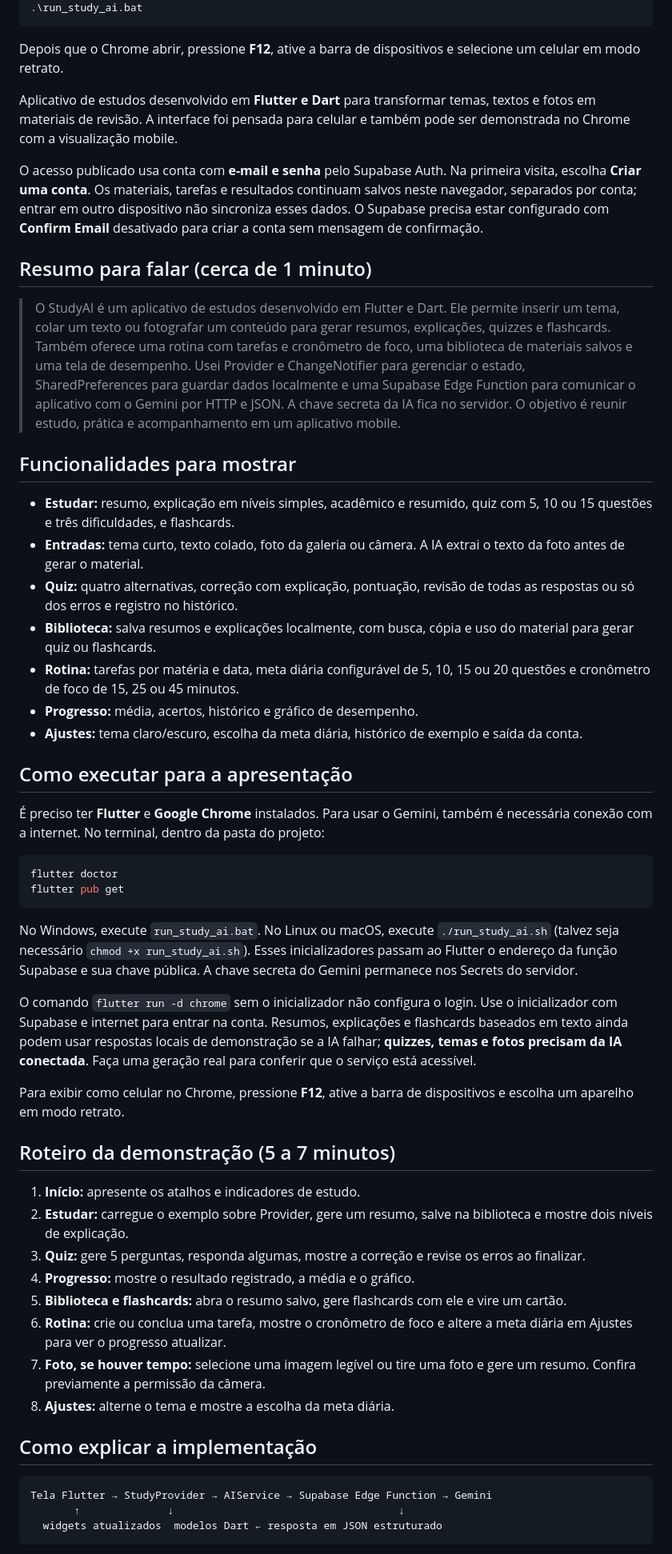
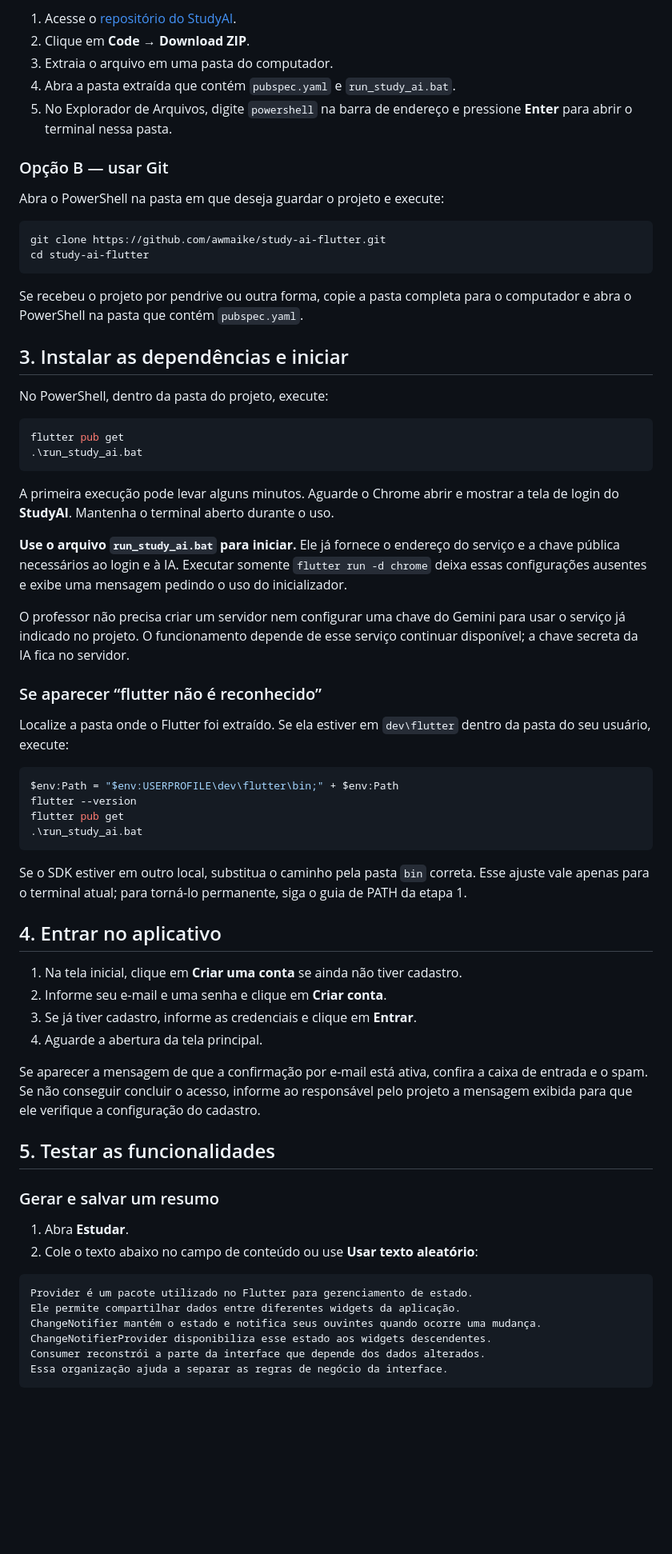
Before and after one commit to awmaike/study-ai, a Markdown page: README.md, the part around one of its changes. Shown at 80% size. Drawn GitHub-style; blank space fills up the shorter version.

Commit message:
docs: transforma README em tutorial de uso na universidade

````diff
--- a/README.md
+++ b/README.md
@@ -21,57 +67,70 @@ $env:Path = 'C:\Users\maike.weber\Documents\dev_flutter\flutter\bin;' + $env:Pat
+1. Acesse o [repositório do StudyAI](https://github.com/awmaike/study-ai-flutter).
+2. Clique em **Code → Download ZIP**.
+3. Extraia o arquivo em uma pasta do computador.
+4. Abra a pasta extraída que contém `pubspec.yaml` e `run_study_ai.bat`.
+5. No Explorador de Arquivos, digite `powershell` na barra de endereço e pressione **Enter** para abrir o terminal nessa pasta.
+
+### Opção B — usar Git
+
+Abra o PowerShell na pasta em que deseja guardar o projeto e execute:
+
+```powershell
+git clone https://github.com/awmaike/study-ai-flutter.git
+cd study-ai-flutter
+```
+
+Se recebeu o projeto por pendrive ou outra forma, copie a pasta completa para o computador e abra o PowerShell na pasta que contém `pubspec.yaml`.
+
+## 3. Instalar as dependências e iniciar
+
+No PowerShell, dentro da pasta do projeto, execute:
+
+```powershell
+flutter pub get
 .\run_study_ai.bat
 ```
 
-Depois que o Chrome abrir, pressione **F12**, ative a barra de dispositivos e selecione um celular em modo retrato.
+A primeira execução pode levar alguns minutos. Aguarde o Chrome abrir e mostrar a tela de login do **StudyAI**. Mantenha o terminal aberto durante o uso.
 
-Aplicativo de estudos desenvolvido em **Flutter e Dart** para transformar temas, textos e fotos em materiais de revisão. A interface foi pensada para celular e também pode ser demonstrada no Chrome com a visualização mobile.
+**Use o arquivo `run_study_ai.bat` para iniciar.** Ele já fornece o endereço do serviço e a chave pública necessários ao login e à IA. Executar somente `flutter run -d chrome` deixa essas configurações ausentes e exibe uma mensagem pedindo o uso do inicializador.
 
-O acesso publicado usa conta com **e-mail e senha** pelo Supabase Auth. Na primeira visita, escolha **Criar uma conta**. Os materiais, tarefas e resultados continuam salvos neste navegador, separados por conta; entrar em outro dispositivo não sincroniza esses dados. O Supabase precisa estar configurado com **Confirm Email** desativado para criar a conta sem mensagem de confirmação.
+O professor não precisa criar um servidor nem configurar uma chave do Gemini para usar o serviço já indicado no projeto. O funcionamento depende de esse serviço continuar disponível; a chave secreta da IA fica no servidor.
 
-## Resumo para falar (cerca de 1 minuto)
+### Se aparecer “flutter não é reconhecido”
 
-> O StudyAI é um aplicativo de estudos desenvolvido em Flutter e Dart. Ele permite inserir um tema, colar um texto ou fotografar um conteúdo para gerar resumos, explicações, quizzes e flashcards. Também oferece uma rotina com tarefas e cronômetro de foco, uma biblioteca de materiais salvos e uma tela de desempenho. Usei Provider e ChangeNotifier para gerenciar o estado, SharedPreferences para guardar dados localmente e uma Supabase Edge Function para comunicar o aplicativo com o Gemini por HTTP e JSON. A chave secreta da IA fica no servidor. O objetivo é reunir estudo, prática e acompanhamento em um aplicativo mobile.
+Localize a pasta onde o Flutter foi extraído. Se ela estiver em `dev\flutter` dentro da pasta do seu usuário, execute:
 
-## Funcionalidades para mostrar
-
-- **Estudar:** resumo, explicação em níveis simples, acadêmico e resumido, quiz com 5, 10 ou 15 questões e três dificuldades, e flashcards.
-- **Entradas:** tema curto, texto colado, foto da galeria ou câmera. A IA extrai o texto da foto antes de gerar o material.
-- **Quiz:** quatro alternativas, correção com explicação, pontuação, revisão de todas as respostas ou só dos erros e registro no histórico.
-- **Biblioteca:** salva resumos e explicações localmente, com busca, cópia e uso do material para gerar quiz ou flashcards.
-- **Rotina:** tarefas por matéria e data, meta diária configurável de 5, 10, 15 ou 20 questões e cronômetro de foco de 15, 25 ou 45 minutos.
-- **Progresso:** média, acertos, histórico e gráfico de desempenho.
-- **Ajustes:** tema claro/escuro, escolha da meta diária, histórico de exemplo e saída da conta.
-
-## Como executar para a apresentação
-
-É preciso ter **Flutter** e **Google Chrome** instalados. Para usar o Gemini, também é necessária conexão com a internet. No terminal, dentro da pasta do projeto:
-
-```bash
-flutter doctor
+```powershell
+$env:Path = "$env:USERPROFILE\dev\flutter\bin;" + $env:Path
+flutter --version
 flutter pub get
+.\run_study_ai.bat
 ```
 
-No Windows, execute `run_study_ai.bat`. No Linux ou macOS, execute `./run_study_ai.sh` (talvez seja necessário `chmod +x run_study_ai.sh`). Esses inicializadores passam ao Flutter o endereço da função Supabase e sua chave pública. A chave secreta do Gemini permanece nos Secrets do servidor.
+Se o SDK estiver em outro local, substitua o caminho pela pasta `bin` correta. Esse ajuste vale apenas para o terminal atual; para torná-lo permanente, siga o guia de PATH da etapa 1.
 
-O comando `flutter run -d chrome` sem o inicializador não configura o login. Use o inicializador com Supabase e internet para entrar na conta. Resumos, explicações e flashcards baseados em texto ainda podem usar respostas locais de demonstração se a IA falhar; **quizzes, temas e fotos precisam da IA conectada**. Faça uma geração real para conferir que o serviço está acessível.
+## 4. Entrar no aplicativo
 
-Para exibir como celular no Chrome, pressione **F12**, ative a barra de dispositivos e escolha um aparelho em modo retrato.
+1. Na tela inicial, clique em **Criar uma conta** se ainda não tiver cadastro.
+2. Informe seu e-mail e uma senha e clique em **Criar conta**.
+3. Se já tiver cadastro, informe as credenciais e clique em **Entrar**.
+4. Aguarde a abertura da tela principal.
 
-## Roteiro da demonstração (5 a 7 minutos)
+Se aparecer a mensagem de que a confirmação por e-mail está ativa, confira a caixa de entrada e o spam. Se não conseguir concluir o acesso, informe ao responsável pelo projeto a mensagem exibida para que ele verifique a configuração do cadastro.
 
-1. **Início:** apresente os atalhos e indicadores de estudo.
-2. **Estudar:** carregue o exemplo sobre Provider, gere um resumo, salve na biblioteca e mostre dois níveis de explicação.
-3. **Quiz:** gere 5 perguntas, responda algumas, mostre a correção e revise os erros ao finalizar.
-4. **Progresso:** mostre o resultado registrado, a média e o gráfico.
-5. **Biblioteca e flashcards:** abra o resumo salvo, gere flashcards com ele e vire um cartão.
-6. **Rotina:** crie ou conclua uma tarefa, mostre o cronômetro de foco e altere a meta diária em Ajustes para ver o progresso atualizar.
-7. **Foto, se houver tempo:** selecione uma imagem legível ou tire uma foto e gere um resumo. Confira previamente a permissão da câmera.
-8. **Ajustes:** alterne o tema e mostre a escolha da meta diária.
+## 5. Testar as funcionalidades
 
-## Como explicar a implementação
+### Gerar e salvar um resumo
+
+1. Abra **Estudar**.
+2. Cole o texto abaixo no campo de conteúdo ou use **Usar texto aleatório**:
 
 ```text
-Tela Flutter → StudyProvider → AIService → Supabase Edge Function → Gemini
-       ↑              ↓                                    ↓
-  widgets atualizados  modelos Dart ← resposta em JSON estruturado
+Provider é um pacote utilizado no Flutter para gerenciamento de estado.
+Ele permite compartilhar dados entre diferentes widgets da aplicação.
+ChangeNotifier mantém o estado e notifica seus ouvintes quando ocorre uma mudança.
+ChangeNotifierProvider disponibiliza esse estado aos widgets descendentes.
+Consumer reconstrói a parte da interface que depende dos dados alterados.
+Essa organização ajuda a separar as regras de negócio da interface.
 ```
 
````
Also changed, not shown: other parts of README.md (+122 -33 lines).
